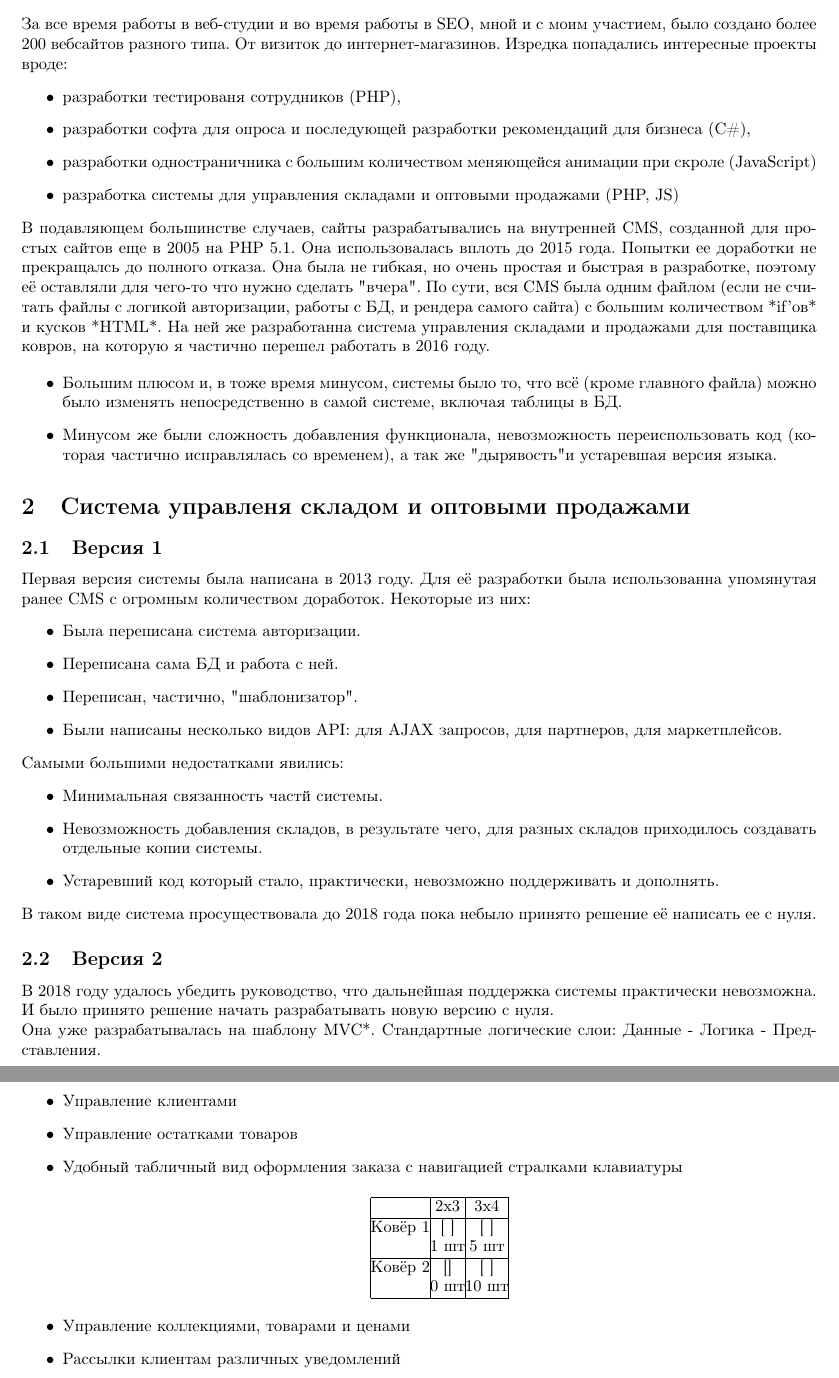
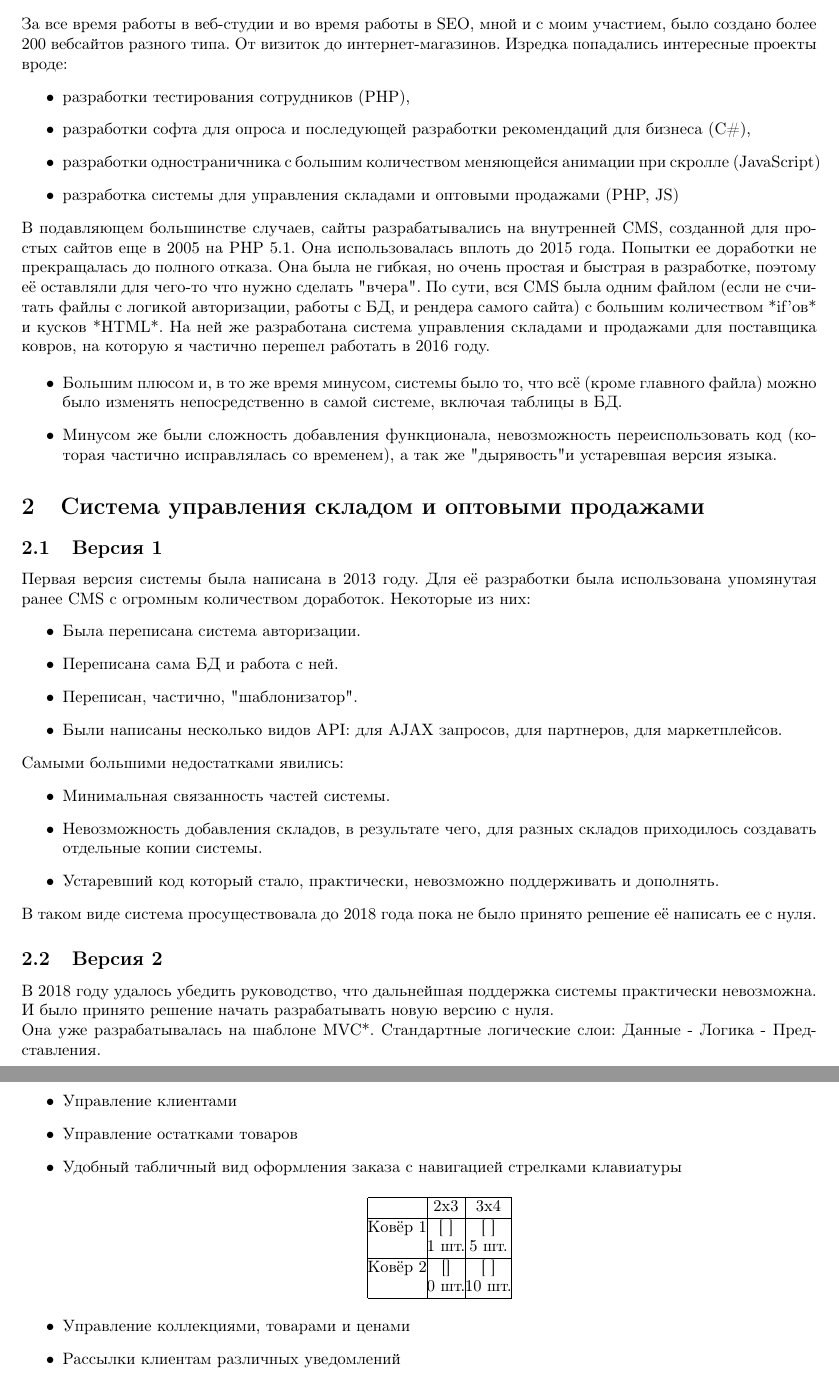
Before and after one commit to rame0/resume-latex, a LaTeX CV (resume_ru.tex): two parts of pages 3 and 4 of 5, joined at a grey line, cut so that both start at the same text. Compiled offline with pdfLaTeX.

Commit message:
Fixed mixspells and grammar

```diff
--- a/resume_ru.tex
+++ b/resume_ru.tex
@@ -297,24 +297,24 @@
 
 За все время работы в веб-студии и во время работы в SEO, мной и с моим участием, было создано более 200 вебсайтов разного типа. От визиток до интернет-магазинов. Изредка попадались интересные проекты вроде:
 \begin{itemize}
-   \item разработки тестированя сотрудников (PHP),
+   \item разработки тестирования сотрудников (PHP),
    \item разработки софта для опроса и последующей разработки рекомендаций для бизнеса (C\#),
-   \item разработки одностраничника с большим количеством меняющейся анимации при скроле (JavaScript)
+   \item разработки одностраничника с большим количеством меняющейся анимации при скролле (JavaScript)
    \item разработка системы для управления складами и оптовыми продажами (PHP, JS)
 \end{itemize}
 
-В подавляющем большинстве случаев, сайты разрабатывались на внутренней CMS, созданной для простых сайтов еще в 2005 на PHP 5.1. Она использовалась вплоть до 2015 года. Попытки ее доработки не прекращалсь до полного отказа. Она была не гибкая, но очень простая и быстрая в разработке, поэтому её оставляли для чего-то что нужно сделать "вчера". По сути, вся CMS была одним файлом (если не считать файлы с логикой авторизации, работы с БД, и рендера самого сайта) с большим количеством *if'ов* и кусков *HTML*. На ней же разработанна система управления складами и продажами для поставщика ковров, на которую я частично перешел работать в 2016 году.
+В подавляющем большинстве случаев, сайты разрабатывались на внутренней CMS, созданной для простых сайтов еще в 2005 на PHP 5.1. Она использовалась вплоть до 2015 года. Попытки ее доработки не прекращалась до полного отказа. Она была не гибкая, но очень простая и быстрая в разработке, поэтому её оставляли для чего-то что нужно сделать "вчера". По сути, вся CMS была одним файлом (если не считать файлы с логикой авторизации, работы с БД, и рендера самого сайта) с большим количеством *if'ов* и кусков *HTML*. На ней же разработана система управления складами и продажами для поставщика ковров, на которую я частично перешел работать в 2016 году.
 
 \begin{itemize}
- \item Большим плюсом и, в тоже время минусом, системы было то, что всё (кроме главного файла) можно было изменять непосредственно в самой системе, включая таблицы в БД.
+ \item Большим плюсом и, в то же время минусом, системы было то, что всё (кроме главного файла) можно было изменять непосредственно в самой системе, включая таблицы в БД.
 
  \item Минусом же были сложность добавления функционала, невозможность переиспользовать код (которая частично исправлялась со временем), а так же "дырявость" и устаревшая версия языка.
 \end{itemize}
 
-\section{Система управленя складом и оптовыми продажами}
+\section{Система управления складом и оптовыми продажами}
 \subsection{Версия 1}
 
-Первая версия системы была написана в 2013 году. Для её разработки была использованна упомянутая ранее CMS с огромным количеством доработок. Некоторые из них:
+Первая версия системы была написана в 2013 году. Для её разработки была использована упомянутая ранее CMS с огромным количеством доработок. Некоторые из них:
 \begin{itemize}
   \item Была переписана система авторизации.
   \item Переписана сама БД и работа с ней.
@@ -324,17 +324,17 @@
 
 Самыми большими недостатками явились:
 \begin{itemize}
-  \item Минимальная связанность частй системы.
+  \item Минимальная связанность частей системы.
   \item Невозможность добавления складов, в результате чего, для разных складов приходилось создавать отдельные копии системы.
   \item Устаревший код который стало, практически, невозможно поддерживать и дополнять.
 \end{itemize}
 
-В таком виде система просуществовала до 2018 года пока небыло принято решение её написать ее с нуля.
+В таком виде система просуществовала до 2018 года пока не было принято решение её написать ее с нуля.
 
 \subsection{Версия 2}
 В 2018 году удалось убедить руководство, что дальнейшая поддержка системы практически невозможна. И было принято решение начать разрабатывать новую версию с нуля.
 
-Она уже разрабатывалась на шаблону MVC*. Стандартные логические слои: Данные - Логика - Представления.
+Она уже разрабатывалась на шаблоне MVC*. Стандартные логические слои: Данные - Логика - Представления.
 \paragraph{}
 
 Backend:
@@ -376,17 +376,17 @@ Other:
   \item Управление клиентами
   \item Управление остатками товаров
   \item {
-    Удобный табличный вид оформления заказа с навигацией стралками клавиатуры
+    Удобный табличный вид оформления заказа с навигацией стрелками клавиатуры
     \begin{center}
       \begin{tabular}{ |c|c|c| }
         \hline
         & 2x3 & 3x4 \\
         \hline
          Ковёр 1 & [  ] & [  ] \\
-                & 1 шт & 5 шт \\
+                & 1 шт. & 5 шт. \\
         \hline
          Ковёр 2 & [] & [  ] \\
-                & 0 шт & 10 шт \\
+                & 0 шт. & 10 шт. \\
         \hline
       \end{tabular}
     \end{center}
```
Also changed, not shown: resume_ru.tex (24 more changed lines).
